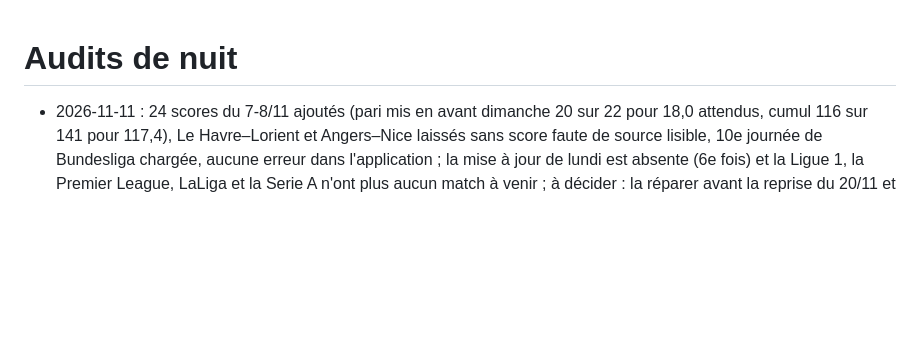
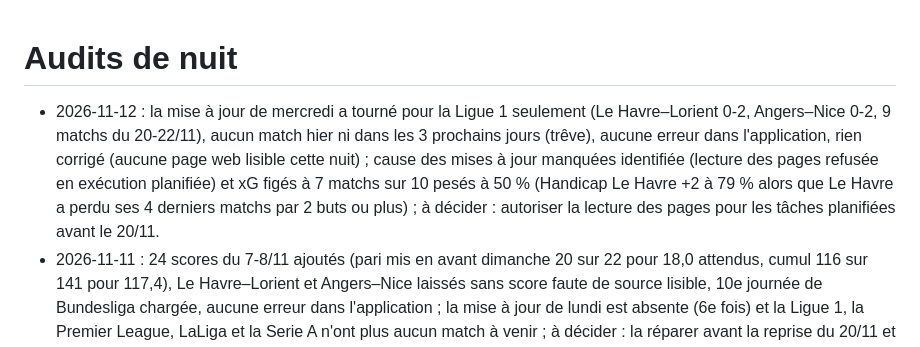
Before and after one commit to panda-crypt/prono-lab, a Markdown page: audits/README.md, the part around the change. Rendered like a GitHub page; blank space fills up the shorter version.

```diff
--- a/audits/README.md
+++ b/audits/README.md
@@ -1,5 +1,6 @@
 # Audits de nuit
 
+- 2026-11-12 : la mise à jour de mercredi a tourné pour la Ligue 1 seulement (Le Havre–Lorient 0-2, Angers–Nice 0-2, 9 matchs du 20-22/11), aucun match hier ni dans les 3 prochains jours (trêve), aucune erreur dans l'application, rien corrigé (aucune page web lisible cette nuit) ; cause des mises à jour manquées identifiée (lecture des pages refusée en exécution planifiée) et xG figés à 7 matchs sur 10 pesés à 50 % (Handicap Le Havre +2 à 79 % alors que Le Havre a perdu ses 4 derniers matchs par 2 buts ou plus) ; à décider : autoriser la lecture des pages pour les tâches planifiées avant le 20/11.
 - 2026-11-11 : 24 scores du 7-8/11 ajoutés (pari mis en avant dimanche 20 sur 22 pour 18,0 attendus, cumul 116 sur 141 pour 117,4), Le Havre–Lorient et Angers–Nice laissés sans score faute de source lisible, 10e journée de Bundesliga chargée, aucune erreur dans l'application ; la mise à jour de lundi est absente (6e fois) et la Ligue 1, la Premier League, LaLiga et la Serie A n'ont plus aucun match à venir ; à décider : la réparer avant la reprise du 20/11 et revoir la règle des alertes (13 paris mis en avant sur 13 gagnés dans les matchs retirés dimanche).
 - 2026-11-08 : 17 scores du 7/11 ajoutés (pari mis en avant 15 sur 17 pour 13,6 attendus, verts 5 sur 6, modèle devant le marché 0,446 contre 0,454), Leipzig–Augsbourg et Paderborn–Francfort laissés sans score faute de source sûre, calendrier du dimanche conforme, aucune erreur dans l'application ; les 3 alertes de samedi (PSG, Roma, Bayern) n'étaient pas justifiées (6 sur 16 depuis le 2/11) ; à décider : revoir la règle des alertes.
 - 2026-11-07 : 5 scores du 6/11 ajoutés (pari mis en avant 4 sur 5 pour 4,0 attendus, cumul 79 sur 102 pour 84,3), deux horaires de Ligue 1 corrigés (Auxerre–Paris FC à 19h00, PSG–Troyes à 21h05), contexte du dimanche 8/11 ajouté (13 alertes sur 24 matchs), aucune erreur dans l'application ; mise à jour de vendredi absente (5e fois) ; à décider : la réparer et revoir la règle des alertes, devenue trop large.
```
Also changed, not shown: audits/2026-11-12.md (added, +54 -0 lines).
